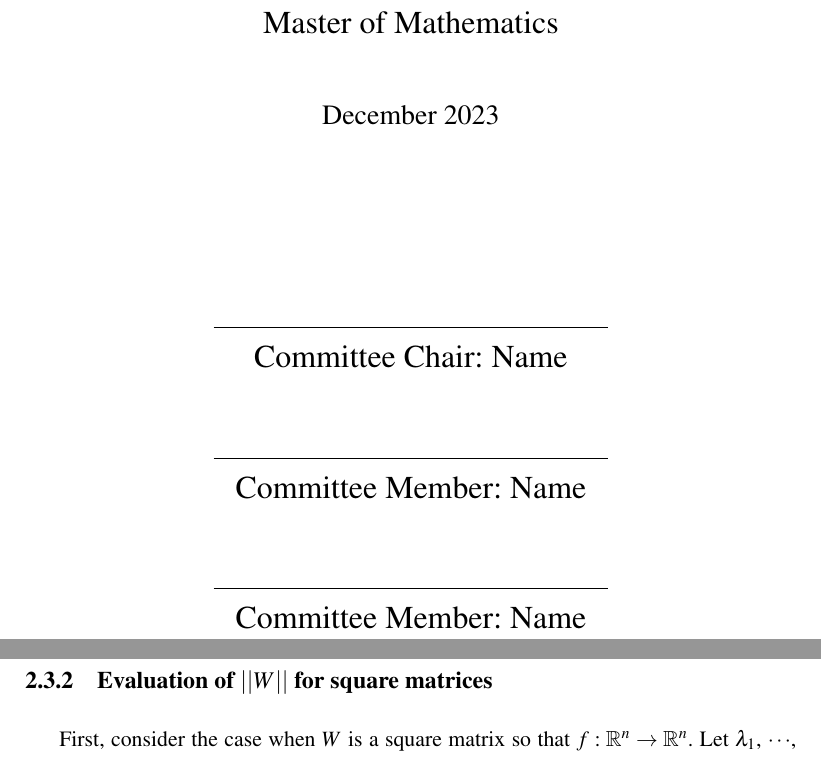
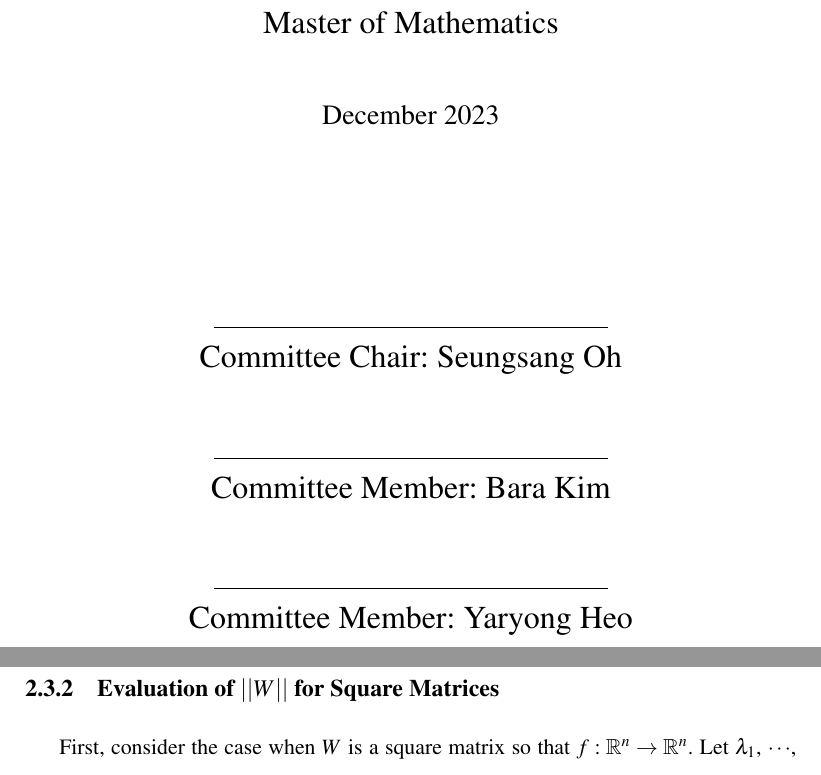
Before and after one commit to govin08/Lipschitz_Constant_of_DNN, a LaTeX thesis (Lipschitz_constant_of_neural_networks.tex): two parts of pages 3 and 18 of 46, joined at a grey line, cut so that both start at the same text. Compiled offline with pdfLaTeX.

Commit message:
committee member names

```diff
--- a/Lipschitz_constant_of_neural_networks.tex
+++ b/Lipschitz_constant_of_neural_networks.tex
@@ -109,13 +109,13 @@ Master of Mathematics \par}
 {\fontsize{14pt}{14pt}\selectfont December 2023} % the year and month of including the date the thesis examination was completed
 \par\vspace{3cm}
 \rule{.6\textwidth}{0.4pt}\par % committee's signature above the line
-{\fontsize{16pt}{16pt}\selectfont Committee Chair: Name \par} %%%%% 수정필요 : 교수님 성함?
+{\fontsize{16pt}{16pt}\selectfont Committee Chair: Seungsang Oh \par} %%%%% 수정필요 : 교수님 성함?
 \vspace{1cm}
 \rule{.6\textwidth}{0.4pt}\par % committee's signature above the line
-{\fontsize{16pt}{16pt}\selectfont Committee Member: Name \par}
+{\fontsize{16pt}{16pt}\selectfont Committee Member: Bara Kim \par}
 \vspace{1cm}
 \rule{.6\textwidth}{0.4pt}\par % committee's signature above the line
-{\fontsize{16pt}{16pt}\selectfont Committee Member: Name \par}
+{\fontsize{16pt}{16pt}\selectfont Committee Member: Yaryong Heo \par}
 \end{center}
 
 %%% English abstract page
@@ -495,7 +495,7 @@ This is because of the inequality
 and the minimality of \(||WV||\).
 
 %
-\subsection{Evaluation of \(||W||\) for square matrices}
+\subsection{Evaluation of \(||W||\) for Square Matrices}
 
 First, consider the case when \(W\) is a square matrix so that \(f:\mathbb R^n\to\mathbb R^n\).
 Let \(\lambda_1\), \(\cdots\), \(\lambda_n\) be (possibly repeated) eigenvalues of \(W\) and let \(\tilde\lambda=\max\{|\lambda_i|\::\:i=1,\cdots,n\}\).
```
Also changed, not shown: Lipschitz_constant_of_neural_networks.pdf, Lipschitz_constant_of_neural_networks.tex (2 more changed lines), 4 other files.
